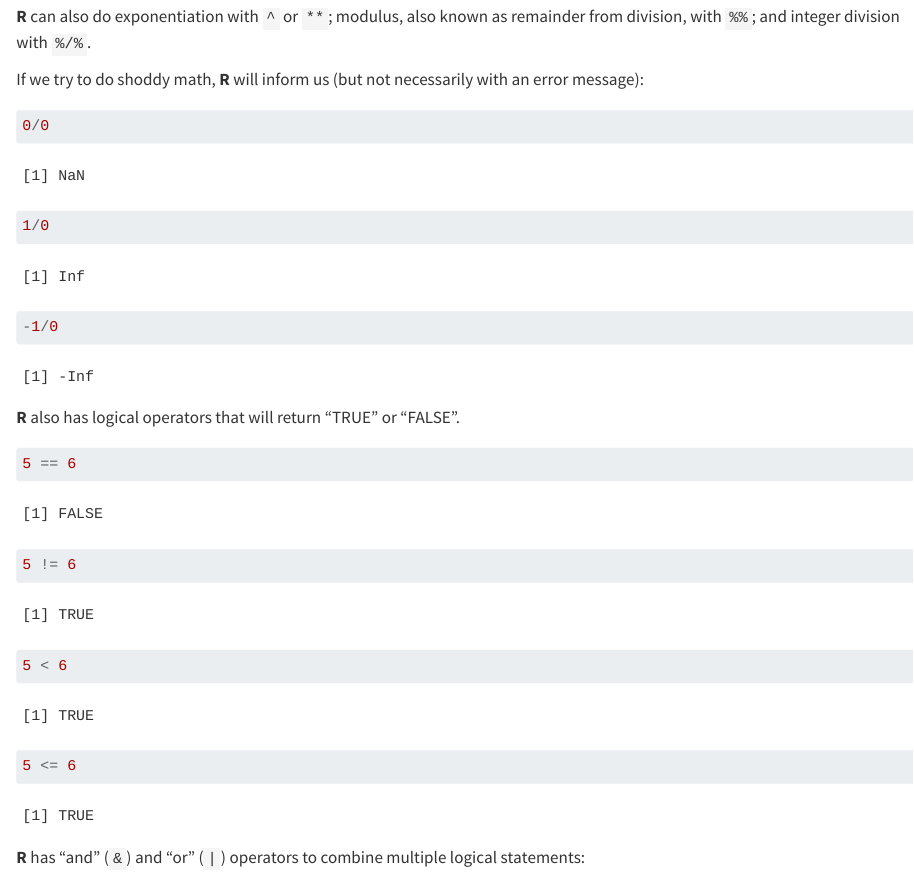
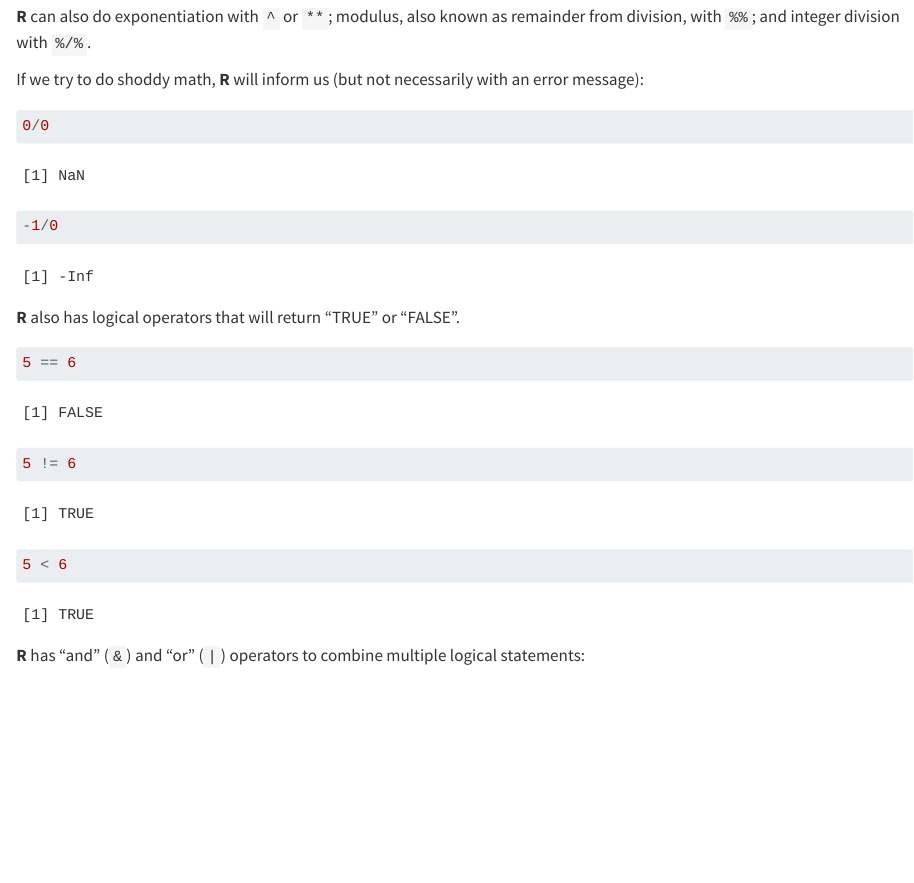
Before and after one commit to CSCAR/workshop-r-intro, a Quarto document (02_getting_started_with_r.qmd): the page in a window 1100 px wide, from 2150 px down. Rendered offline with R 4.5, knitr and Pandoc in place of Quarto, with nearby package versions.

Commit message:
Render html with fewer examples

````diff
--- a/02_getting_started_with_r.qmd
+++ b/02_getting_started_with_r.qmd
@@ -74,7 +74,6 @@ If we try to do shoddy math, **[R]{.sans-serif}** will inform us (but not necess
 ```{r shoddy math}
 #| error: true
 0/0
-1/0
 -1/0
 ```
 
@@ -85,7 +84,6 @@ If we try to do shoddy math, **[R]{.sans-serif}** will inform us (but not necess
 5 == 6
 5 != 6
 5 < 6
-5 <= 6
 ```
 
 
````
Also changed, not shown: docs/search.json, 02_getting_started_with_r.qmd (5 more changed lines), 1 other file.
